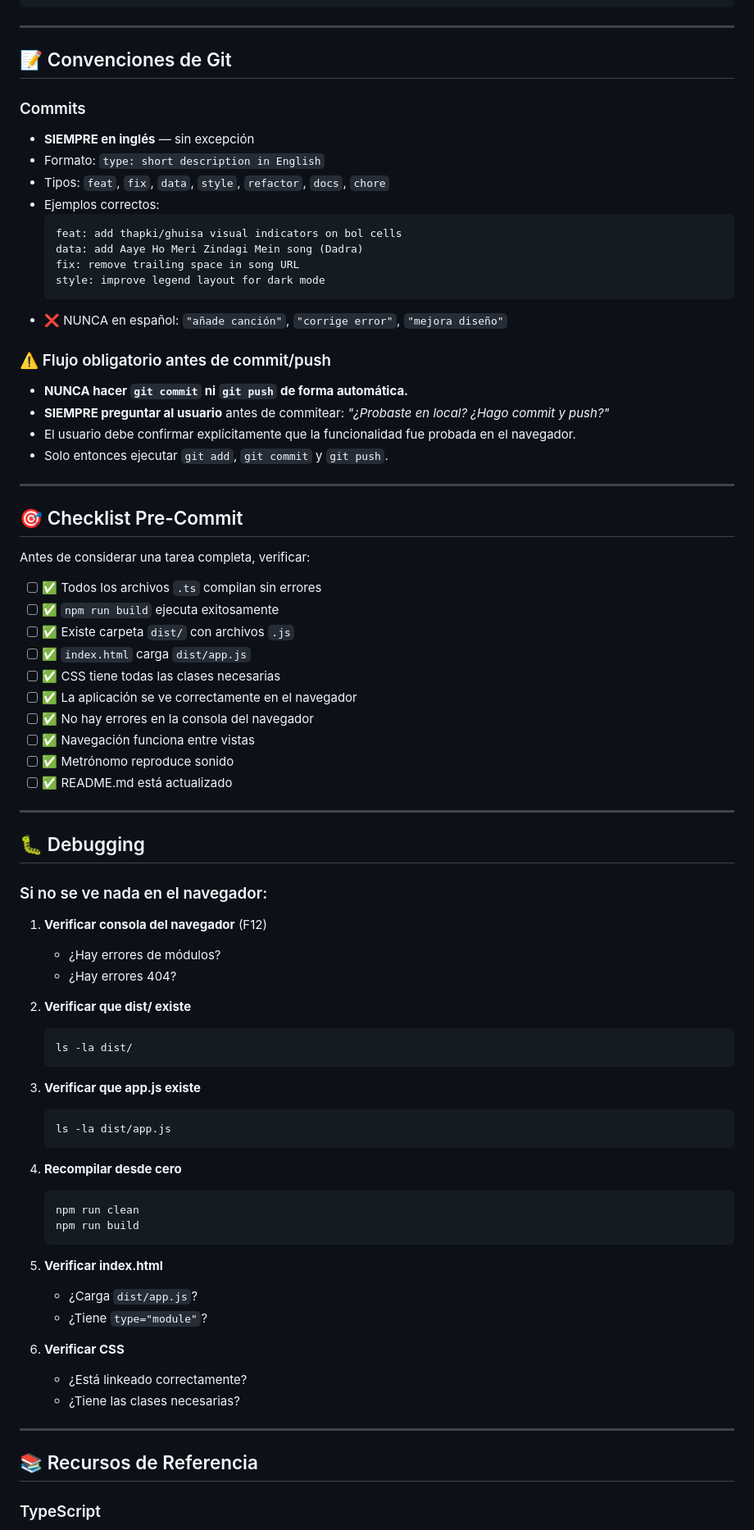
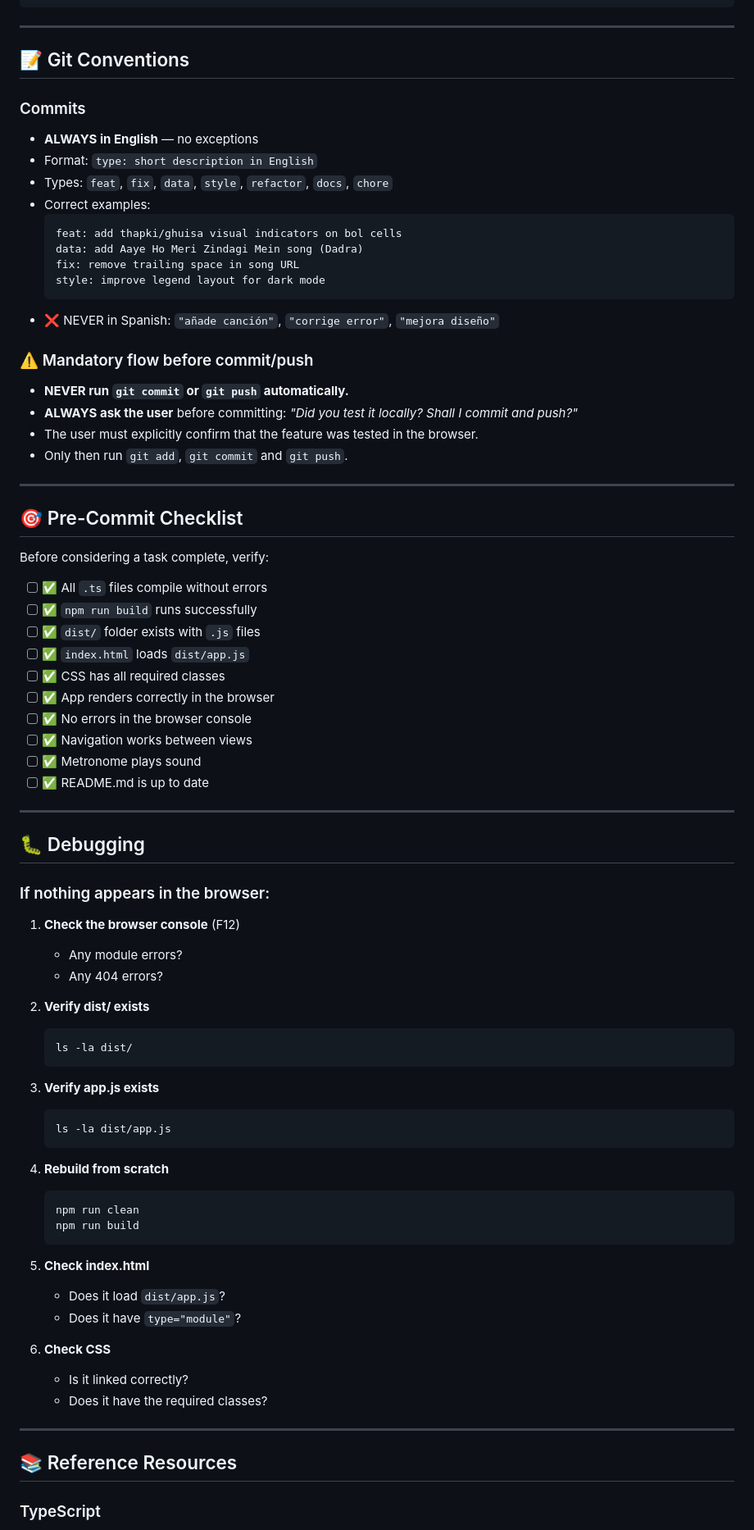
Before and after one commit to Prashant-JT/dholak-riyaz, a Markdown page: AGENTS.md, the part around one of its changes. Shown at 82% size. Drawn GitHub-style.

````diff
--- a/AGENTS.md
+++ b/AGENTS.md
@@ -434,81 +456,81 @@ export function createButton(text: string): HTMLElement {
 
 ---
 
-## 📝 Convenciones de Git
+## 📝 Git Conventions
 
 ### Commits
-- **SIEMPRE en inglés** — sin excepción
-- Formato: `type: short description in English`
-- Tipos: `feat`, `fix`, `data`, `style`, `refactor`, `docs`, `chore`
-- Ejemplos correctos:
+- **ALWAYS in English** — no exceptions
+- Format: `type: short description in English`
+- Types: `feat`, `fix`, `data`, `style`, `refactor`, `docs`, `chore`
+- Correct examples:
   ```
   feat: add thapki/ghuisa visual indicators on bol cells
   data: add Aaye Ho Meri Zindagi Mein song (Dadra)
   fix: remove trailing space in song URL
   style: improve legend layout for dark mode
   ```
-- ❌ NUNCA en español: `"añade canción"`, `"corrige error"`, `"mejora diseño"`
+- ❌ NEVER in Spanish: `"añade canción"`, `"corrige error"`, `"mejora diseño"`
 
-### ⚠️ Flujo obligatorio antes de commit/push
-- **NUNCA hacer `git commit` ni `git push` de forma automática.**
-- **SIEMPRE preguntar al usuario** antes de commitear: _"¿Probaste en local? ¿Hago commit y push?"_
-- El usuario debe confirmar explícitamente que la funcionalidad fue probada en el navegador.
-- Solo entonces ejecutar `git add`, `git commit` y `git push`.
+### ⚠️ Mandatory flow before commit/push
+- **NEVER run `git commit` or `git push` automatically.**
+- **ALWAYS ask the user** before committing: _"Did you test it locally? Shall I commit and push?"_
+- The user must explicitly confirm that the feature was tested in the browser.
+- Only then run `git add`, `git commit` and `git push`.
 
 ---
 
-## 🎯 Checklist Pre-Commit
+## 🎯 Pre-Commit Checklist
 
-Antes de considerar una tarea completa, verificar:
+Before considering a task complete, verify:
 
-- [ ] ✅ Todos los archivos `.ts` compilan sin errores
-- [ ] ✅ `npm run build` ejecuta exitosamente
-- [ ] ✅ Existe carpeta `dist/` con archivos `.js`
-- [ ] ✅ `index.html` carga `dist/app.js`
-- [ ] ✅ CSS tiene todas las clases necesarias
-- [ ] ✅ La aplicación se ve correctamente en el navegador
-- [ ] ✅ No hay errores en la consola del navegador
-- [ ] ✅ Navegación funciona entre vistas
-- [ ] ✅ Metrónomo reproduce sonido
-- [ ] ✅ README.md está actualizado
+- [ ] ✅ All `.ts` files compile without errors
+- [ ] ✅ `npm run build` runs successfully
+- [ ] ✅ `dist/` folder exists with `.js` files
+- [ ] ✅ `index.html` loads `dist/app.js`
+- [ ] ✅ CSS has all required classes
+- [ ] ✅ App renders correctly in the browser
+- [ ] ✅ No errors in the browser console
+- [ ] ✅ Navigation works between views
+- [ ] ✅ Metronome plays sound
+- [ ] ✅ README.md is up to date
 
 ---
 
 ## 🐛 Debugging
 
-### Si no se ve nada en el navegador:
+### If nothing appears in the browser:
 
-1. **Verificar consola del navegador** (F12)
-   - ¿Hay errores de módulos?
-   - ¿Hay errores 404?
+1. **Check the browser console** (F12)
+   - Any module errors?
+   - Any 404 errors?
 
-2. **Verificar que dist/ existe**
+2. **Verify dist/ exists**
    ```bash
    ls -la dist/
    ```
 
-3. **Verificar que app.js existe**
+3. **Verify app.js exists**
    ```bash
    ls -la dist/app.js
    ```
 
-4. **Recompilar desde cero**
+4. **Rebuild from scratch**
    ```bash
    npm run clean
    npm run build
    ```
 
-5. **Verificar index.html**
-   - ¿Carga `dist/app.js`?
-   - ¿Tiene `type="module"`?
+5. **Check index.html**
+   - Does it load `dist/app.js`?
+   - Does it have `type="module"`?
 
-6. **Verificar CSS**
-   - ¿Está linkeado correctamente?
-   - ¿Tiene las clases necesarias?
+6. **Check CSS**
+   - Is it linked correctly?
+   - Does it have the required classes?
 
 ---
 
-## 📚 Recursos de Referencia
+## 📚 Reference Resources
 
 ### TypeScript
 - [TypeScript Handbook](https://www.typescriptlang.org/docs/handbook/intro.html)
````
Also changed, not shown: other parts of AGENTS.md (+217 -195 lines).
